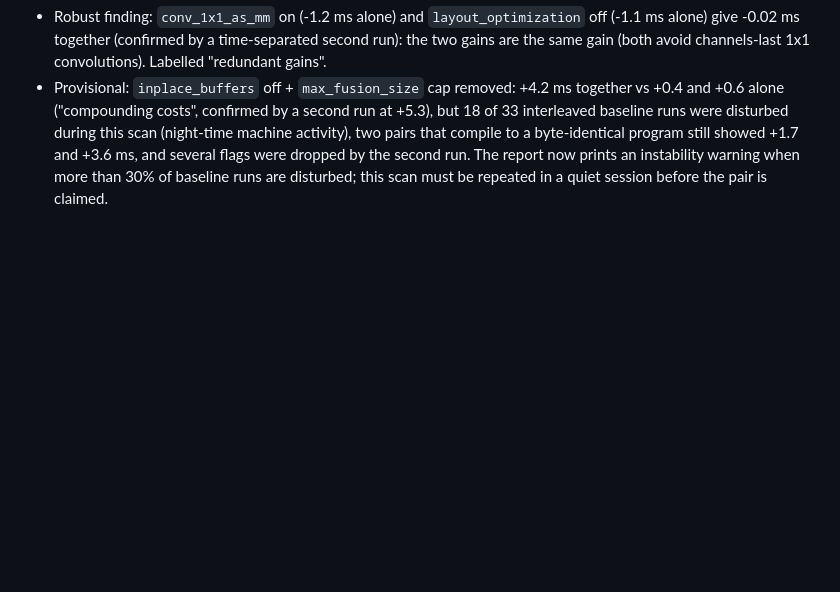
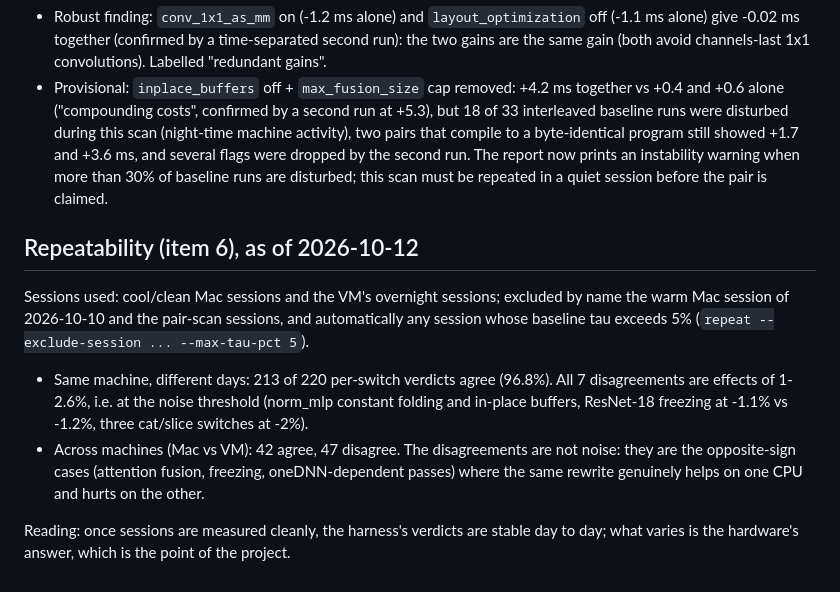
Before and after one commit to ChideraIbe123/Inductor-Rewrite-Blame, a Markdown page: docs/results_notes.md, the part around the change. GitHub-like rendering; blank space fills up the shorter version.

Commit message:
docs: repeatability totals

```diff
--- a/docs/results_notes.md
+++ b/docs/results_notes.md
@@ -71,3 +71,19 @@ Mac corpus status: all 24 models measured; 15 attribution runs; `results/summary
   dropped by the second run. The report now prints an instability warning when more than 30% of
   baseline runs are disturbed; this scan must be repeated in a quiet session before the pair is
   claimed.
+
+## Repeatability (item 6), as of 2026-10-12
+
+Sessions used: cool/clean Mac sessions and the VM's overnight sessions; excluded by name the warm
+Mac session of 2026-10-10 and the pair-scan sessions, and automatically any session whose baseline
+tau exceeds 5% (`repeat --exclude-session ... --max-tau-pct 5`).
+
+* Same machine, different days: 213 of 220 per-switch verdicts agree (96.8%). All 7 disagreements
+  are effects of 1-2.6%, i.e. at the noise threshold (norm_mlp constant folding and in-place
+  buffers, ResNet-18 freezing at -1.1% vs -1.2%, three cat/slice switches at -2%).
+* Across machines (Mac vs VM): 42 agree, 47 disagree. The disagreements are not noise: they are
+  the opposite-sign cases (attention fusion, freezing, oneDNN-dependent passes) where the same
+  rewrite genuinely helps on one CPU and hurts on the other.
+
+Reading: once sessions are measured cleanly, the harness's verdicts are stable day to day; what
+varies is the hardware's answer, which is the point of the project.
```
